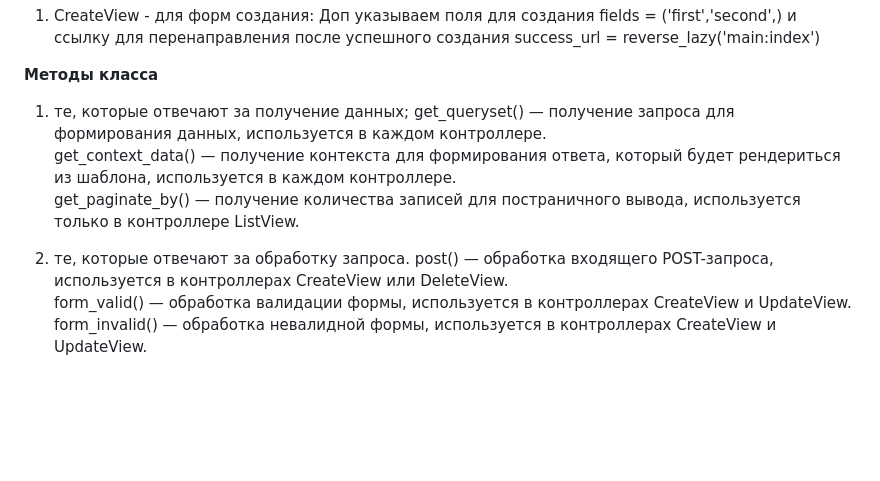
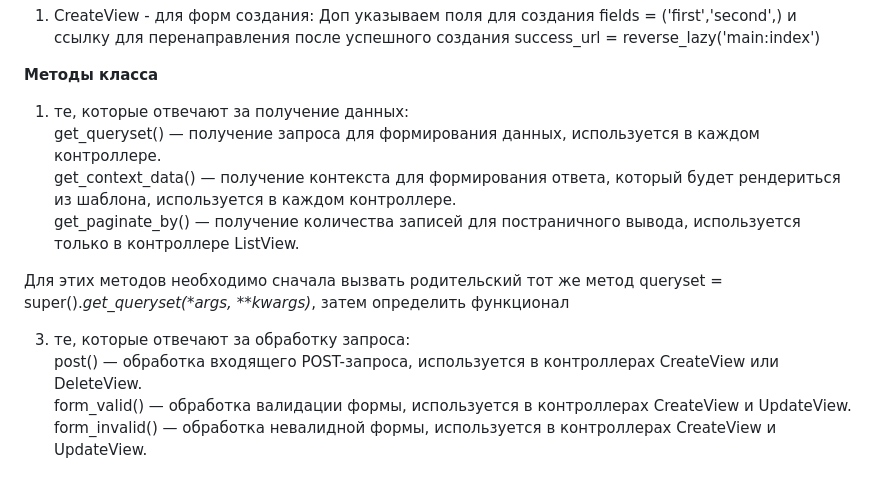
Before and after one commit to ViktorDavydov/Invest_Store, a Markdown page: README.md, the part around the change. GitHub-like rendering; blank space fills up the shorter version.

```diff
--- a/README.md
+++ b/README.md
@@ -159,12 +159,14 @@ class StudentListView(ListView):
 1. CreateView - для форм создания: Доп указываем поля для создания fields = ('first','second',) и ссылку для перенаправления после успешного создания success_url = reverse_lazy('main:index')
 
 **Методы класса**
-1. те, которые отвечают за получение данных;
+1. те, которые отвечают за получение данных:
 get_queryset() — получение запроса для формирования данных, используется в каждом контроллере.
 get_context_data() — получение контекста для формирования ответа, который будет рендериться из шаблона, используется в каждом контроллере.
 get_paginate_by() — получение количества записей для постраничного вывода, используется только в контроллере ListView.
 
-2. те, которые отвечают за обработку запроса.
+Для этих методов необходимо сначала вызвать родительский тот же метод queryset = super()._get_queryset(*args, **kwargs)_, затем определить функционал
+
+3. те, которые отвечают за обработку запроса:
 post() — обработка входящего POST-запроса, используется в контроллерах CreateView или DeleteView.
 form_valid() — обработка валидации формы, используется в контроллерах CreateView и UpdateView.
 form_invalid() — обработка невалидной формы, используется в контроллерах CreateView и UpdateView.
```
